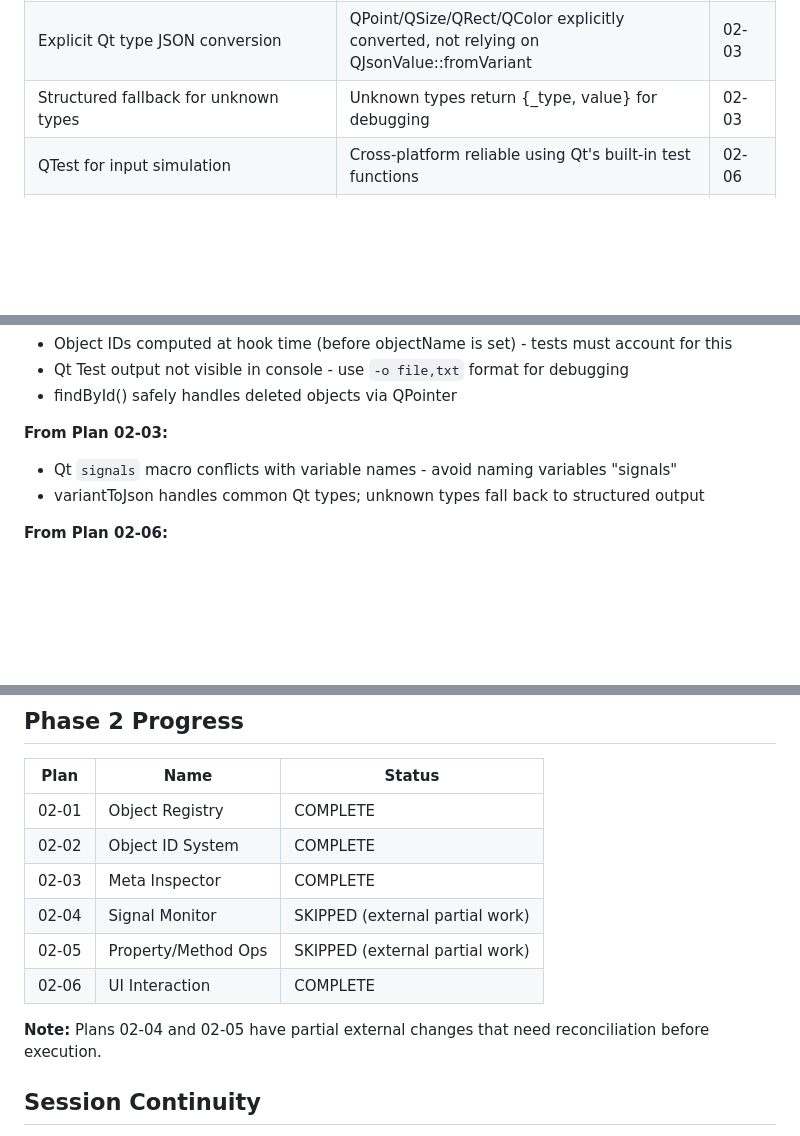
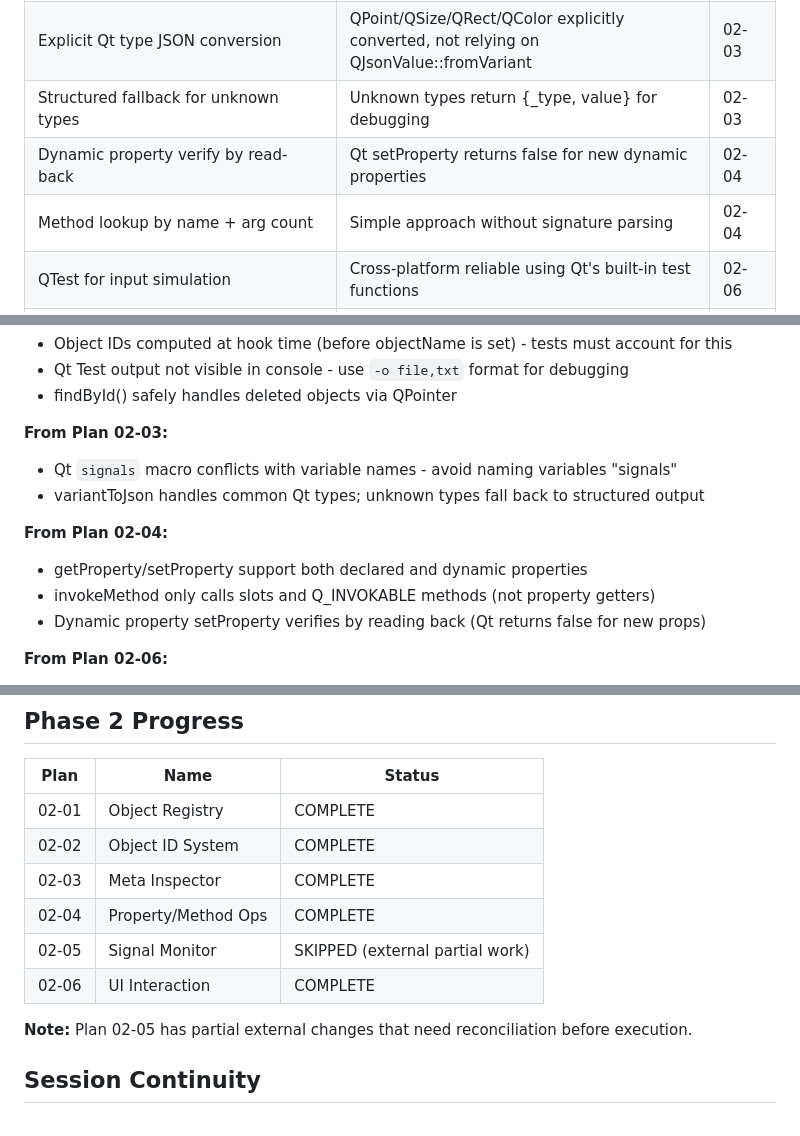
Before and after one commit to ssss2art/QtMcp, a Markdown page: .planning/STATE.md, 3 parts joined by grey strips. GitHub-like rendering; blank space fills up the shorter version.

Commit message:
docs(02-04): complete Property/Method Ops plan
Tasks completed: 3/3
- Implement getProperty and setProperty
- Implement invokeMethod
- Add tests for property operations and method invocation

SUMMARY: .planning/phases/02-core-introspection/02-04-SUMMARY.md

Co-Authored-By: Claude Opus 4.5 <noreply@anthropic.com>

```diff
--- a/.planning/STATE.md
+++ b/.planning/STATE.md
@@ -64,6 +64,8 @@ Recent decisions affecting current work:
 | ID collision with ~N suffix | Duplicate IDs get ~1, ~2, etc. suffix for uniqueness | 02-02 |
 | Explicit Qt type JSON conversion | QPoint/QSize/QRect/QColor explicitly converted, not relying on QJsonValue::fromVariant | 02-03 |
 | Structured fallback for unknown types | Unknown types return {_type, value} for debugging | 02-03 |
+| Dynamic property verify by read-back | Qt setProperty returns false for new dynamic properties | 02-04 |
+| Method lookup by name + arg count | Simple approach without signature parsing | 02-04 |
 | QTest for input simulation | Cross-platform reliable using Qt's built-in test functions | 02-06 |
 | Base64 PNG for screenshots | JSON-friendly, universally supported format | 02-06 |
 | devicePixelRatio in geometry | High-DPI awareness for Retina/HiDPI displays | 02-06 |
@@ -118,6 +120,11 @@ None yet.
 - Qt `signals` macro conflicts with variable names - avoid naming variables "signals"
 - variantToJson handles common Qt types; unknown types fall back to structured output
 
+**From Plan 02-04:**
+- getProperty/setProperty support both declared and dynamic properties
+- invokeMethod only calls slots and Q_INVOKABLE methods (not property getters)
+- Dynamic property setProperty verifies by reading back (Qt returns false for new props)
+
 **From Plan 02-06:**
 - InputSimulator uses QTest functions - position defaults to widget center
 - Screenshots are base64 PNG - decode to verify PNG magic bytes
@@ -130,11 +137,11 @@ None yet.
 | 02-01 | Object Registry | COMPLETE |
 | 02-02 | Object ID System | COMPLETE |
 | 02-03 | Meta Inspector | COMPLETE |
-| 02-04 | Signal Monitor | SKIPPED (external partial work) |
-| 02-05 | Property/Method Ops | SKIPPED (external partial work) |
+| 02-04 | Property/Method Ops | COMPLETE |
+| 02-05 | Signal Monitor | SKIPPED (external partial work) |
 | 02-06 | UI Interaction | COMPLETE |
 
-**Note:** Plans 02-04 and 02-05 have partial external changes that need reconciliation before execution.
+**Note:** Plan 02-05 has partial external changes that need reconciliation before execution.
 
 ## Session Continuity
 
```
Also changed, not shown: 1 other file.
